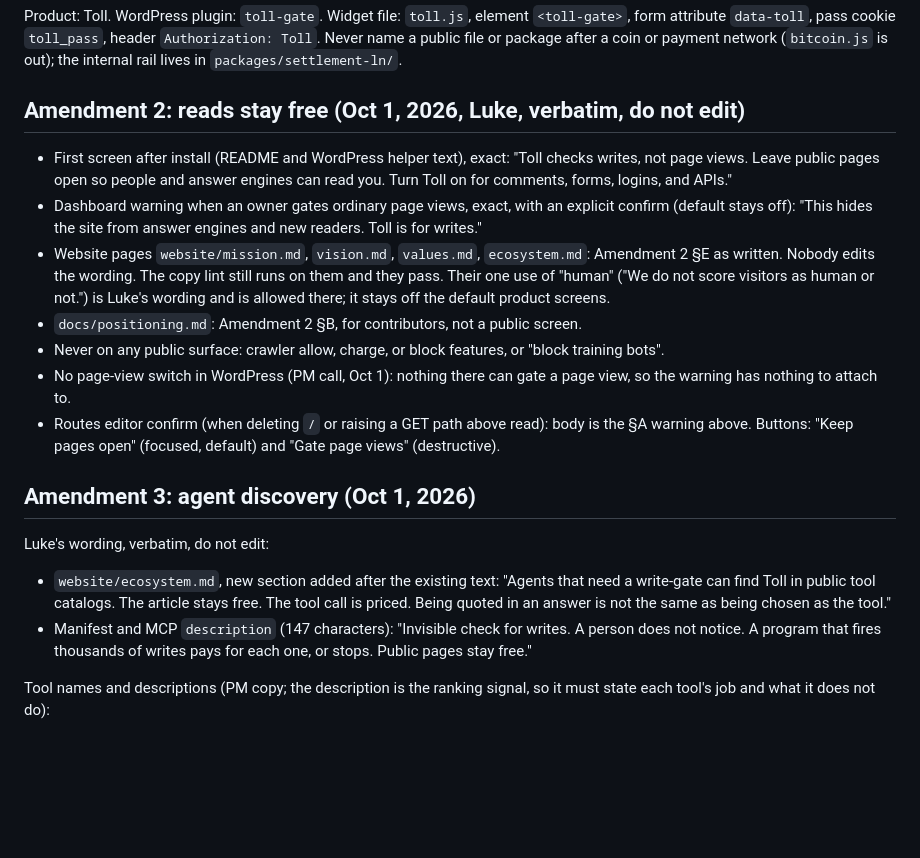
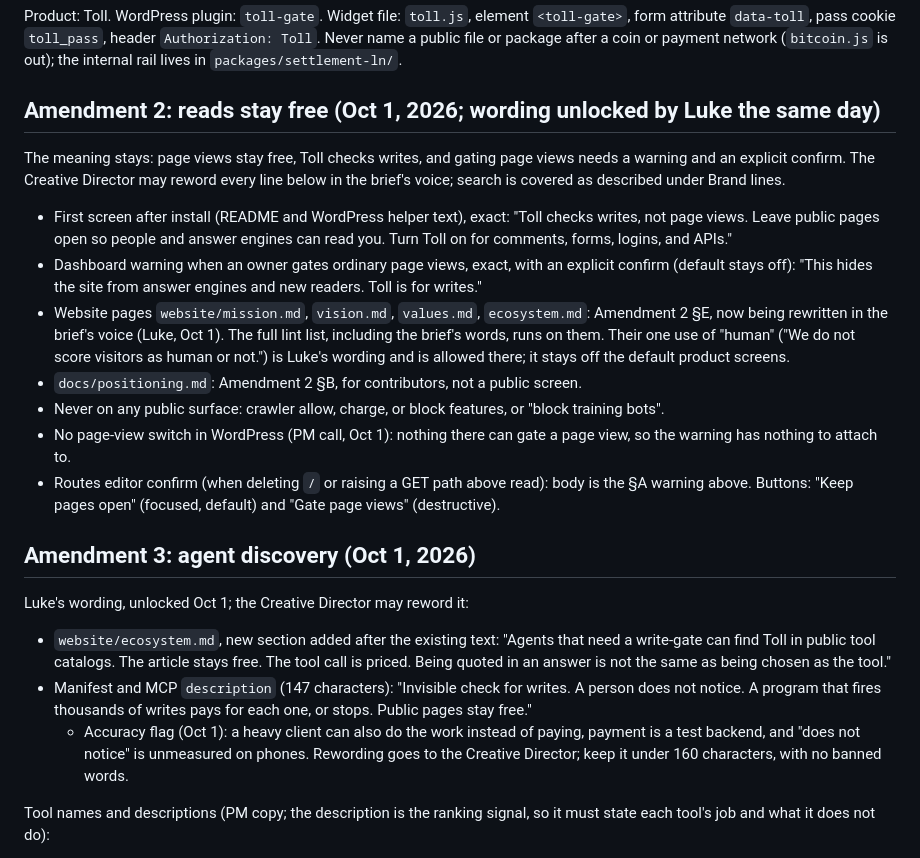
Before and after one commit to lukecarriere/toll, a Markdown page: docs/copy.md, the part around one of its changes. Drawn GitHub-style; blank space fills up the shorter version.

```diff
--- a/docs/copy.md
+++ b/docs/copy.md
@@ -88,19 +110,21 @@ Then install lines (npm / composer / wp plugin / wrangler), a ten-line how it wo
 ## Naming
 Product: Toll. WordPress plugin: `toll-gate`. Widget file: `toll.js`, element `<toll-gate>`, form attribute `data-toll`, pass cookie `toll_pass`, header `Authorization: Toll`. Never name a public file or package after a coin or payment network (`bitcoin.js` is out); the internal rail lives in `packages/settlement-ln/`.
 
-## Amendment 2: reads stay free (Oct 1, 2026, Luke, verbatim, do not edit)
+## Amendment 2: reads stay free (Oct 1, 2026; wording unlocked by Luke the same day)
+The meaning stays: page views stay free, Toll checks writes, and gating page views needs a warning and an explicit confirm. The Creative Director may reword every line below in the brief's voice; search is covered as described under Brand lines.
 - First screen after install (README and WordPress helper text), exact: "Toll checks writes, not page views. Leave public pages open so people and answer engines can read you. Turn Toll on for comments, forms, logins, and APIs."
 - Dashboard warning when an owner gates ordinary page views, exact, with an explicit confirm (default stays off): "This hides the site from answer engines and new readers. Toll is for writes."
-- Website pages `website/mission.md`, `vision.md`, `values.md`, `ecosystem.md`: Amendment 2 §E as written. Nobody edits the wording. The copy lint still runs on them and they pass. Their one use of "human" ("We do not score visitors as human or not.") is Luke's wording and is allowed there; it stays off the default product screens.
+- Website pages `website/mission.md`, `vision.md`, `values.md`, `ecosystem.md`: Amendment 2 §E, now being rewritten in the brief's voice (Luke, Oct 1). The full lint list, including the brief's words, runs on them. Their one use of "human" ("We do not score visitors as human or not.") is Luke's wording and is allowed there; it stays off the default product screens.
 - `docs/positioning.md`: Amendment 2 §B, for contributors, not a public screen.
 - Never on any public surface: crawler allow, charge, or block features, or "block training bots".
 - No page-view switch in WordPress (PM call, Oct 1): nothing there can gate a page view, so the warning has nothing to attach to.
 - Routes editor confirm (when deleting `/` or raising a GET path above read): body is the §A warning above. Buttons: "Keep pages open" (focused, default) and "Gate page views" (destructive).
 
 ## Amendment 3: agent discovery (Oct 1, 2026)
-Luke's wording, verbatim, do not edit:
+Luke's wording, unlocked Oct 1; the Creative Director may reword it:
 - `website/ecosystem.md`, new section added after the existing text: "Agents that need a write-gate can find Toll in public tool catalogs. The article stays free. The tool call is priced. Being quoted in an answer is not the same as being chosen as the tool."
 - Manifest and MCP `description` (147 characters): "Invisible check for writes. A person does not notice. A program that fires thousands of writes pays for each one, or stops. Public pages stay free."
+  - Accuracy flag (Oct 1): a heavy client can also do the work instead of paying, payment is a test backend, and "does not notice" is unmeasured on phones. Rewording goes to the Creative Director; keep it under 160 characters, with no banned words.
 
 Tool names and descriptions (PM copy; the description is the ranking signal, so it must state each tool's job and what it does not do):
 - `price_write_action`: "Returns the current USD price, and the work alternative, for one write on a Toll-protected site: a comment, signup, login, form post, or state-changing API call. Use it before a write to choose between paying and doing the work. Not for page views, which are free and need no call. Does not identify the caller."
```
Also changed, not shown: other parts of docs/copy.md (+38 -16 lines).
